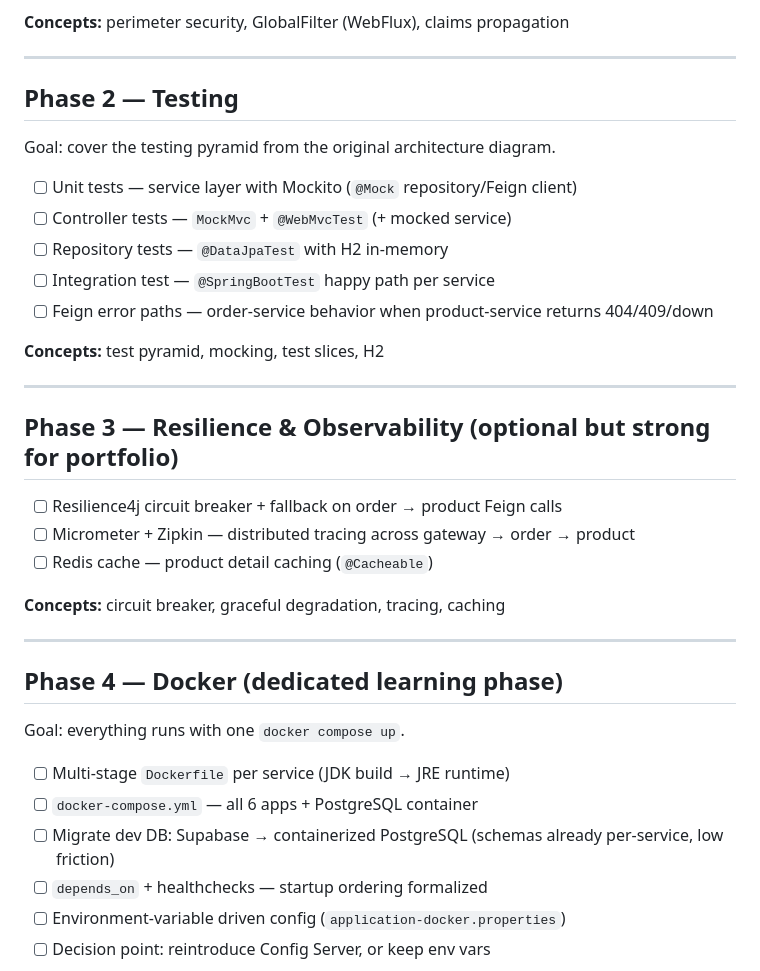
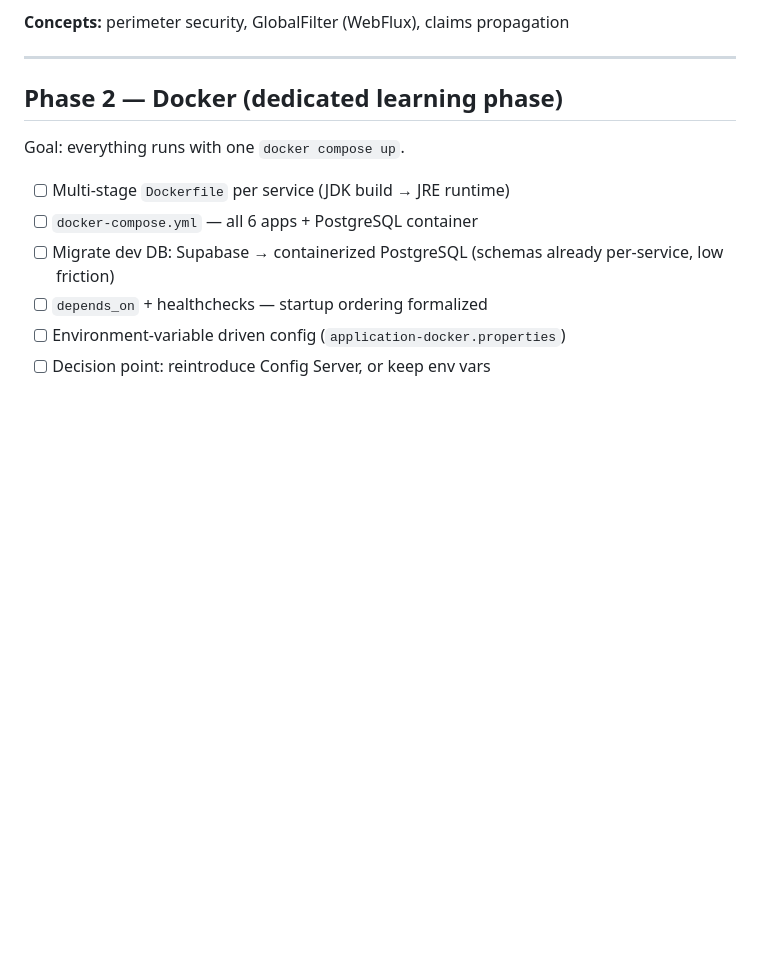
Before and after one commit to iqbalf-a/shopnest, a Markdown page: docs/ROADMAP.md, the part around one of its changes. GitHub-like rendering; blank space fills up the shorter version.

```diff
--- a/docs/ROADMAP.md
+++ b/docs/ROADMAP.md
@@ -39,31 +39,7 @@ Goal: today every non-auth endpoint is wide open. Enforce JWT **once**, at the f
 
 ---
 
-## Phase 2 — Testing
-
-Goal: cover the testing pyramid from the original architecture diagram.
-
-- [ ] Unit tests — service layer with Mockito (`@Mock` repository/Feign client)
-- [ ] Controller tests — `MockMvc` + `@WebMvcTest` (+ mocked service)
-- [ ] Repository tests — `@DataJpaTest` with H2 in-memory
-- [ ] Integration test — `@SpringBootTest` happy path per service
-- [ ] Feign error paths — order-service behavior when product-service returns 404/409/down
-
-**Concepts:** test pyramid, mocking, test slices, H2
-
----
-
-## Phase 3 — Resilience & Observability (optional but strong for portfolio)
-
-- [ ] Resilience4j circuit breaker + fallback on order → product Feign calls
-- [ ] Micrometer + Zipkin — distributed tracing across gateway → order → product
-- [ ] Redis cache — product detail caching (`@Cacheable`)
-
-**Concepts:** circuit breaker, graceful degradation, tracing, caching
-
----
-
-## Phase 4 — Docker (dedicated learning phase)
+## Phase 2 — Docker (dedicated learning phase)
 
 Goal: everything runs with one `docker compose up`.
 
```
Also changed, not shown: other parts of docs/ROADMAP.md (+26 -5 lines).
